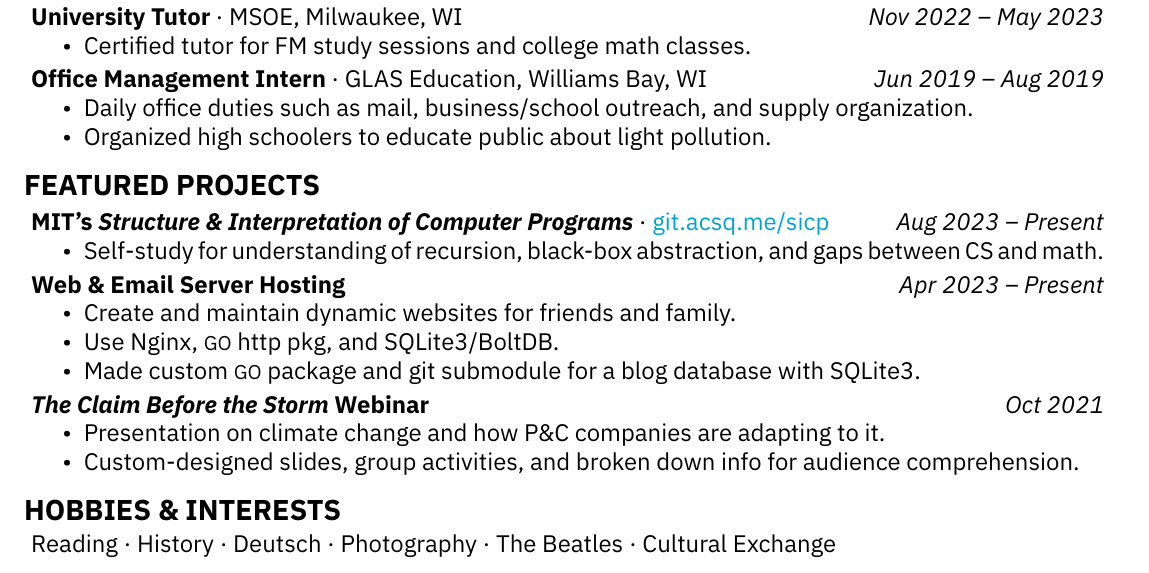
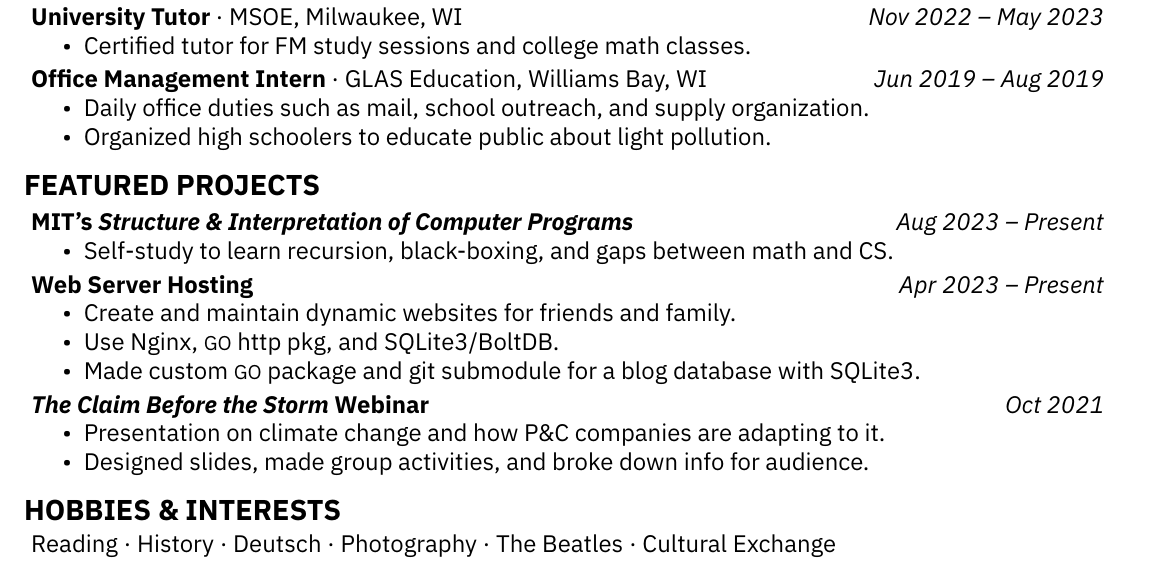
Before and after one commit to acsqdotme/cv, a LaTeX document (main.tex): part of the page, cut so that both start at the same text. Compiled offline with XeLaTeX.

Commit message:
Cut down even more

```diff
--- a/main.tex
+++ b/main.tex
@@ -128,7 +128,7 @@ Time Series Analysis (\textsc{R}) · Professional Presentations
 · GLAS Education, Williams Bay, WI  \hfill \textit{Jun 2019 -- Aug 2019}
 
 \begin{itemize}[noitemsep,nolistsep]
-  \item Daily office duties such as mail, business/school outreach, and supply
+  \item Daily office duties such as mail, school outreach, and supply
     organization.
 
   \item Organized high schoolers to educate public about light pollution.
@@ -142,18 +142,17 @@ Time Series Analysis (\textsc{R}) · Professional Presentations
 \section{Featured Projects}
 
 %%%%%%%%%%%%%%       SICP          %%%%%%%%%%%%%%%%
-\subsection{MIT's \textit{Structure \& Interpretation of Computer Programs}} ·
-\href{https://git.acsq.me/sicp/about/}{git.acsq.me/sicp}
+\subsection{MIT's \textit{Structure \& Interpretation of Computer Programs}}
 \hfill \textit{Aug 2023 -- Present}
 
 \begin{itemize}[noitemsep,nolistsep]
-  \item Self-study for understanding of recursion, black-box abstraction, and gaps between CS and math.
+  \item Self-study to learn recursion, black-boxing, and gaps between math and CS.
 \end{itemize}
 
 \itemspace
 
 %%%%%%%%%%%%%%         Site Hosting    %%%%%%%%%%%%
-\subsection{Web \& Email Server Hosting}
+\subsection{Web Server Hosting}
 \hfill \textit{Apr 2023 -- Present}
 
 \begin{itemize}[noitemsep,nolistsep]
@@ -184,8 +183,8 @@ Time Series Analysis (\textsc{R}) · Professional Presentations
   %\item Audience intended to be seniors in high school interested in
   %  actuarial science.
 
-  \item Custom-designed slides, group activities, and broken down info for
-    audience comprehension.
+  \item Designed slides, made group activities, and broke down info for
+    audience.
 \end{itemize}
 
 \itemspace
```
